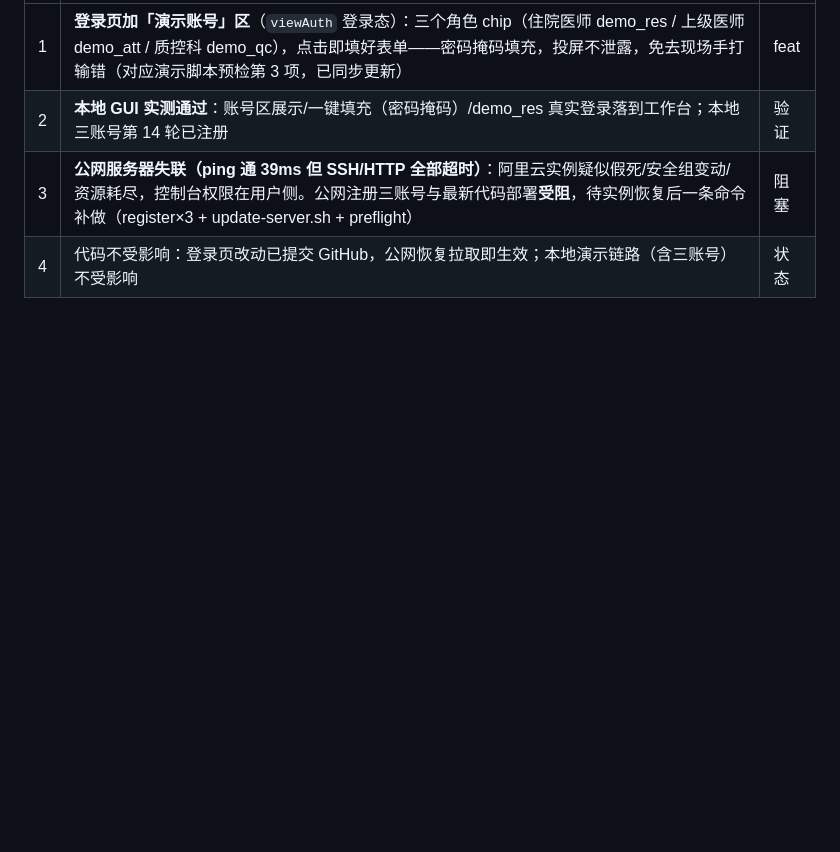
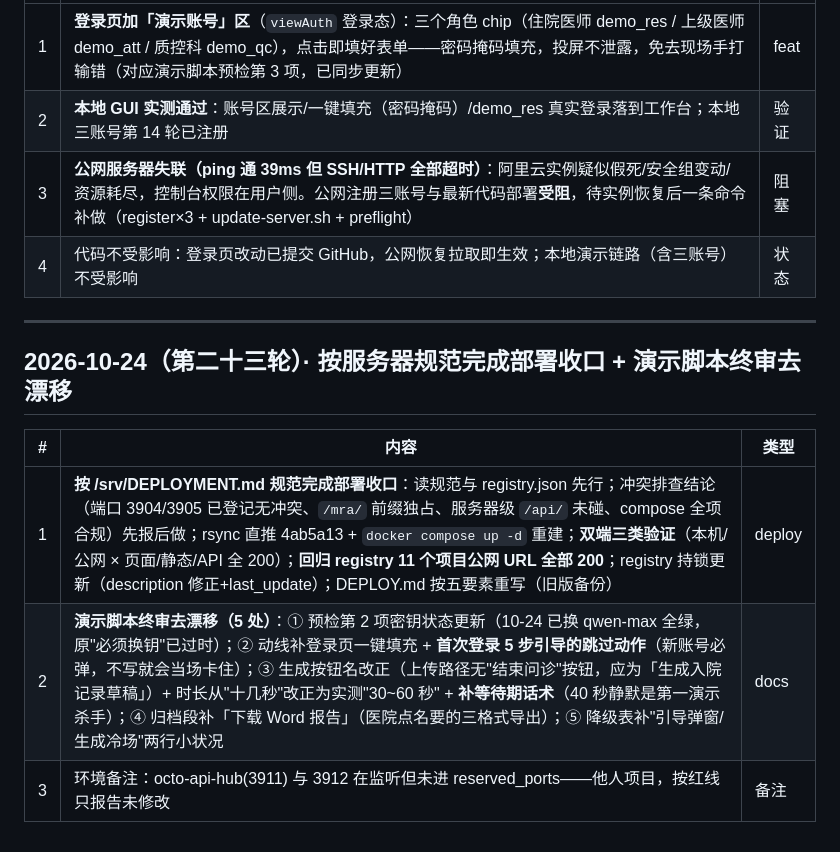
Before and after one commit to 1739467001-svg/Medical-Record-Agent-glm5.3flash, a Markdown page: docs/开发日志.md, the part around the change. Rendered like a GitHub page; blank space fills up the shorter version.

```diff
--- a/docs/开发日志.md
+++ b/docs/开发日志.md
@@ -422,3 +422,13 @@
 | 2 | **本地 GUI 实测通过**：账号区展示/一键填充（密码掩码）/demo_res 真实登录落到工作台；本地三账号第 14 轮已注册 | 验证 |
 | 3 | **公网服务器失联（ping 通 39ms 但 SSH/HTTP 全部超时）**：阿里云实例疑似假死/安全组变动/资源耗尽，控制台权限在用户侧。公网注册三账号与最新代码部署**受阻**，待实例恢复后一条命令补做（register×3 + update-server.sh + preflight） | 阻塞 |
 | 4 | 代码不受影响：登录页改动已提交 GitHub，公网恢复拉取即生效；本地演示链路（含三账号）不受影响 | 状态 |
+
+---
+
+## 2026-10-24（第二十三轮）· 按服务器规范完成部署收口 + 演示脚本终审去漂移
+
+| # | 内容 | 类型 |
+|---|---|---|
+| 1 | **按 /srv/DEPLOYMENT.md 规范完成部署收口**：读规范与 registry.json 先行；冲突排查结论（端口 3904/3905 已登记无冲突、`/mra/` 前缀独占、服务器级 `/api/` 未碰、compose 全项合规）先报后做；rsync 直推 4ab5a13 + `docker compose up -d` 重建；**双端三类验证**（本机/公网 × 页面/静态/API 全 200）；**回归 registry 11 个项目公网 URL 全部 200**；registry 持锁更新（description 修正+last_update）；DEPLOY.md 按五要素重写（旧版备份） | deploy |
+| 2 | **演示脚本终审去漂移（5 处）**：① 预检第 2 项密钥状态更新（10-24 已换 qwen-max 全绿，原"必须换钥"已过时）；② 动线补登录页一键填充 + **首次登录 5 步引导的跳过动作**（新账号必弹，不写就会当场卡住）；③ 生成按钮名改正（上传路径无"结束问诊"按钮，应为「生成入院记录草稿」）+ 时长从"十几秒"改正为实测"30~60 秒" + **补等待期话术**（40 秒静默是第一演示杀手）；④ 归档段补「下载 Word 报告」（医院点名要的三格式导出）；⑤ 降级表补"引导弹窗/生成冷场"两行小状况 | docs |
+| 3 | 环境备注：octo-api-hub(3911) 与 3912 在监听但未进 reserved_ports——他人项目，按红线只报告未修改 | 备注 |
```
Also changed, not shown: docs/演示脚本_5分钟.md (+10 -6 lines).
